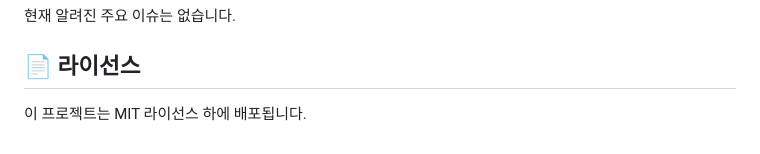
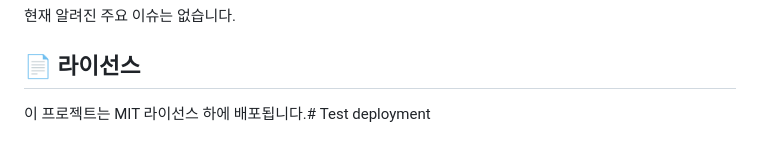
Before and after one commit to subinkr/likegame, a Markdown page: README.md, the part around the change. Drawn GitHub-style.

```diff
--- a/README.md
+++ b/README.md
@@ -144,4 +144,4 @@ flutter run
 
 ## 📄 라이선스
 
-이 프로젝트는 MIT 라이선스 하에 배포됩니다.
+이 프로젝트는 MIT 라이선스 하에 배포됩니다.# Test deployment
```
